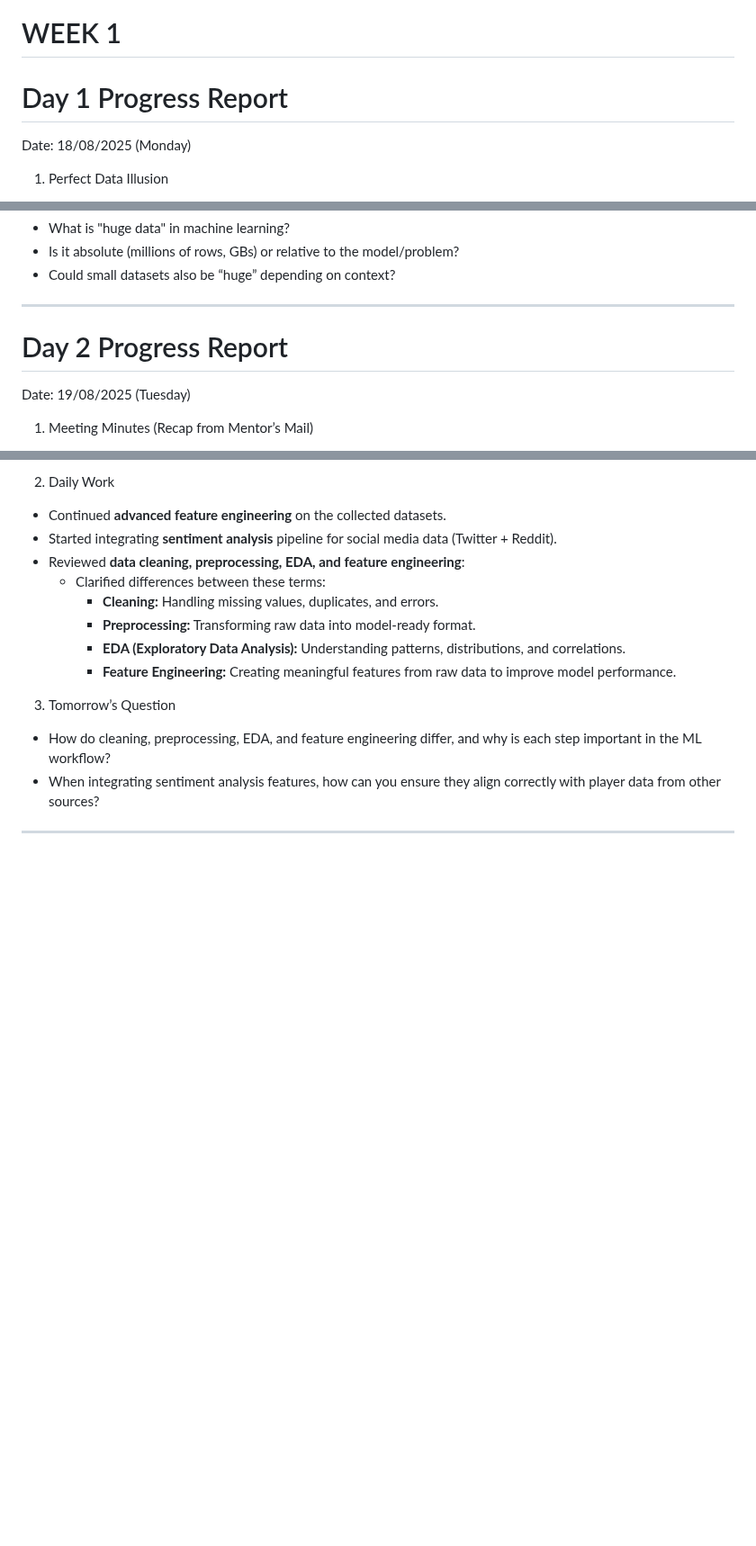
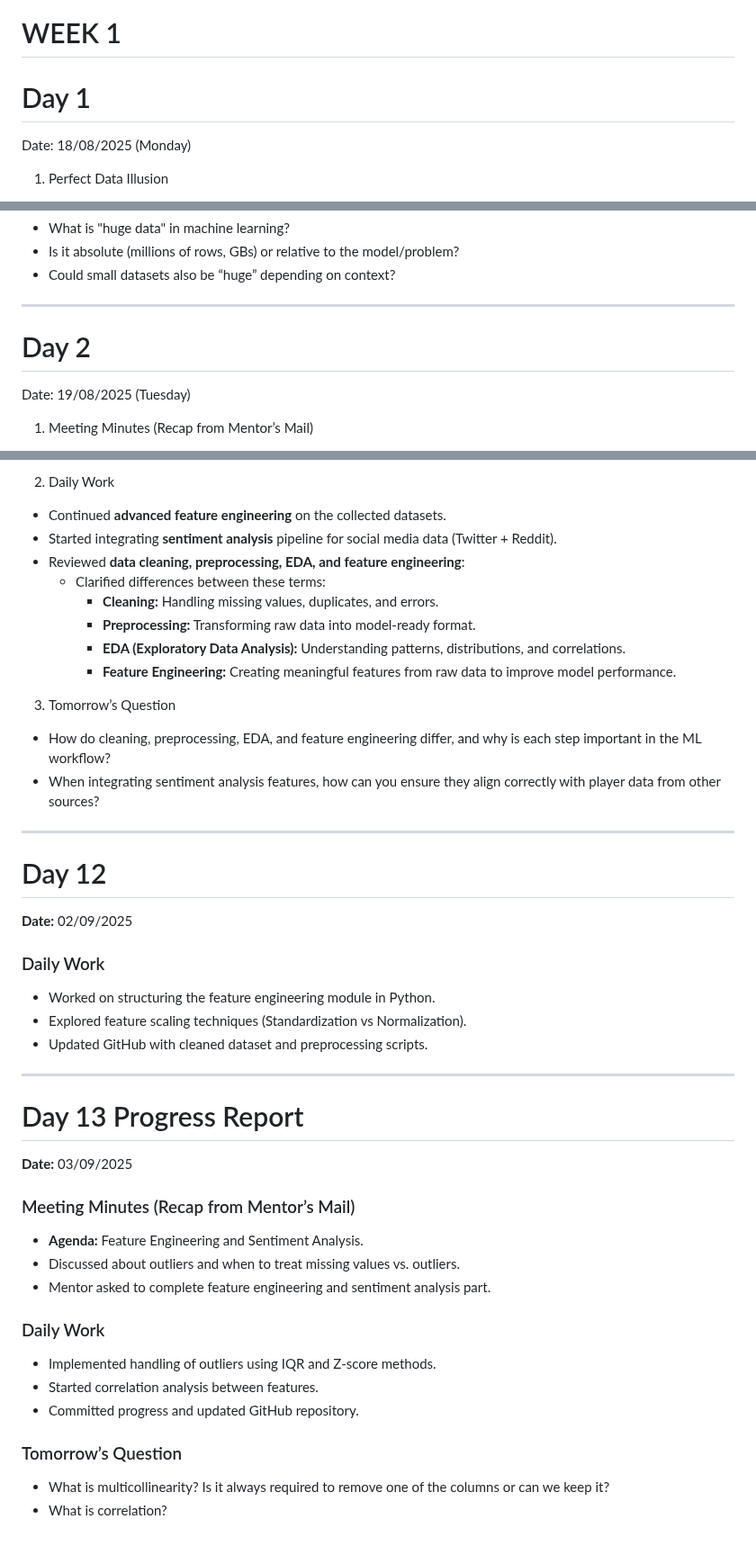
Before and after one commit to mentor-pranaya/-Dynamic-Player-Transfer-Value-Prediction-using-AI-and-Multi-source-Data-, a Markdown page: Daily_report.md, 3 parts joined by grey strips. Shown at 90% size. GitHub-like rendering; blank space fills up the shorter version.

```diff
--- a/Daily_report.md
+++ b/Daily_report.md
@@ -2,7 +2,7 @@
 # WEEK 1
 
 
-# Day 1 Progress Report
+# Day 1
 Date: 18/08/2025 (Monday)
 
 1. Perfect Data Illusion
@@ -27,7 +27,7 @@ Date: 18/08/2025 (Monday)
 
 --------------------------------------------------
 
-# Day 2 Progress Report
+# Day 2
 Date: 19/08/2025 (Tuesday)
 
 1. Meeting Minutes (Recap from Mentor’s Mail)
@@ -205,3 +205,30 @@ Date: 01/09/2025 (Monday)
 - When integrating sentiment analysis features, how can you ensure they align correctly with player data from other sources?
 
 --------------------------------------------------
+
+# Day 12
+**Date:** 02/09/2025
+
+### Daily Work
+- Worked on structuring the feature engineering module in Python.
+- Explored feature scaling techniques (Standardization vs Normalization).
+- Updated GitHub with cleaned dataset and preprocessing scripts.
+
+---
+
+# Day 13 Progress Report
+**Date:** 03/09/2025
+
+### Meeting Minutes (Recap from Mentor’s Mail)
+- **Agenda:** Feature Engineering and Sentiment Analysis.
+- Discussed about outliers and when to treat missing values vs. outliers.
+- Mentor asked to complete feature engineering and sentiment analysis part.
+
+### Daily Work
+- Implemented handling of outliers using IQR and Z-score methods.
+- Started correlation analysis between features.
+- Committed progress and updated GitHub repository.
+
+### Tomorrow’s Question
+- What is multicollinearity? Is it always required to remove one of the columns or can we keep it?
+- What is correlation?
```
Also changed, not shown: other parts of Daily_report.md (+9 -9 lines).
